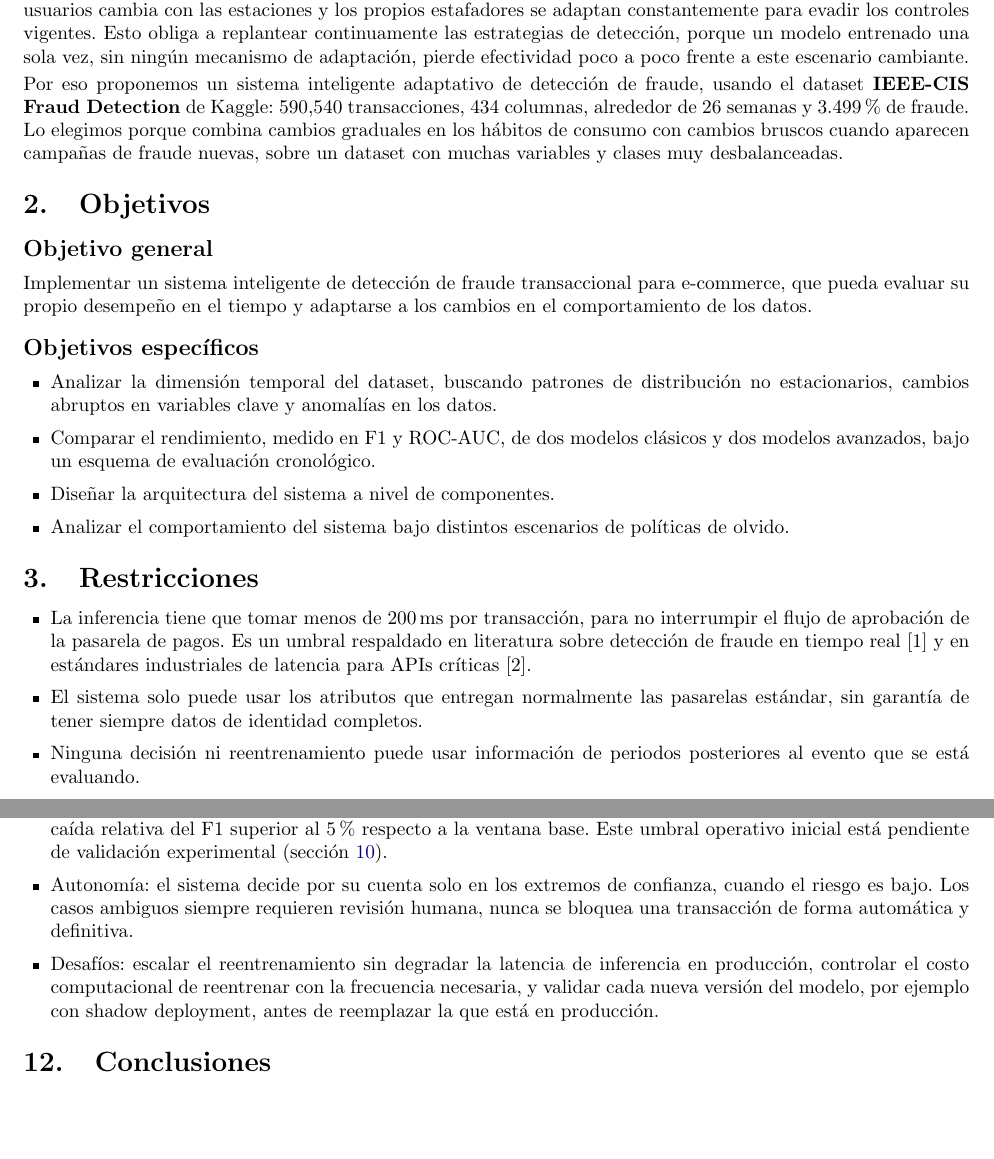
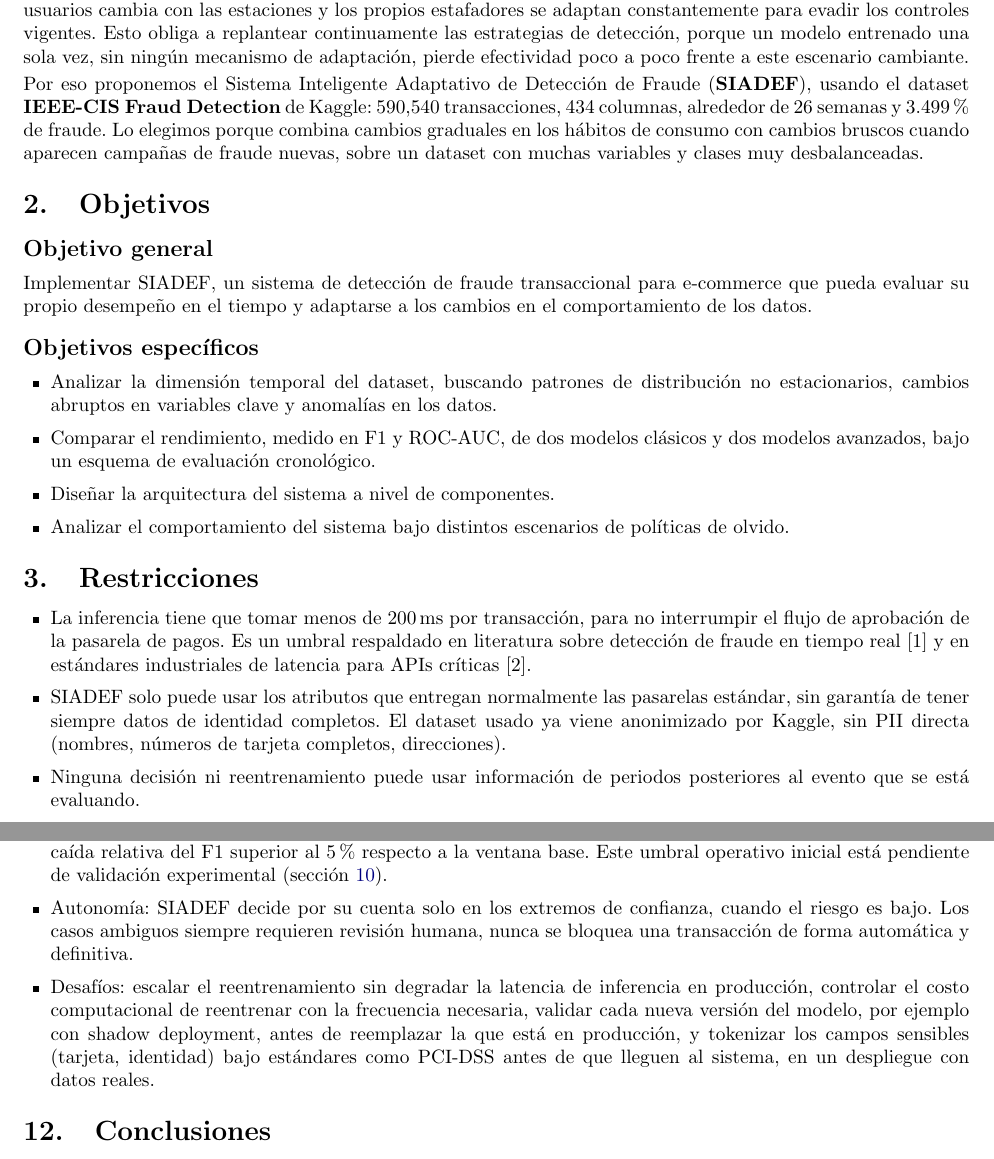
Before and after one commit to KarTaGo124/Planning-Decision-Making-AI, a LaTeX document (docs/informe_tecnico.tex): two parts of pages 1 and 7 of 8, joined at a grey line, cut so that both start at the same text, the shorter picture padded with empty space. Compiled offline with pdfLaTeX.

Commit message:
docs: introduce the SIADEF name and clarify data anonymization
- Name the system once in the Introduction as "Sistema Inteligente
  Adaptativo de Deteccion de Fraude (SIADEF)" and use the acronym
  consistently afterward (Objetivos, Restricciones, Diseno del
  sistema, Despliegue), keeping the cover title as is
- Clarify in Restricciones that the dataset already ships anonymized
  by Kaggle, with no direct PII
- Add a note under Despliegue > Desafios that a real deployment would
  need to tokenize sensitive fields (card, identity) under a standard
  like PCI-DSS before they reach the system

Recompiled: 8 pages, within the limit, no warnings.

```diff
--- a/docs/informe_tecnico.tex
+++ b/docs/informe_tecnico.tex
@@ -40,11 +40,11 @@
 \section{Introducción y problema}
 El fraude transaccional en e-commerce genera pérdidas superiores a \$48 mil millones anuales a nivel global y más de \$10 mil millones en EE.UU. (FTC, Merchant Savvy). Esto incluye tanto las pérdidas directas de capital como la fricción operativa que se genera cuando se bloquean por error compras legítimas. El problema de fondo es que los patrones de fraude cambian todo el tiempo: aparecen nuevas tecnologías de pago, el comportamiento de los usuarios cambia con las estaciones y los propios estafadores se adaptan constantemente para evadir los controles vigentes. Esto obliga a replantear continuamente las estrategias de detección, porque un modelo entrenado una sola vez, sin ningún mecanismo de adaptación, pierde efectividad poco a poco frente a este escenario cambiante.
 
-Por eso proponemos un sistema inteligente adaptativo de detección de fraude, usando el dataset \textbf{IEEE-CIS Fraud Detection} de Kaggle: 590{,}540 transacciones, 434 columnas, alrededor de 26 semanas y 3.499\% de fraude. Lo elegimos porque combina cambios graduales en los hábitos de consumo con cambios bruscos cuando aparecen campañas de fraude nuevas, sobre un dataset con muchas variables y clases muy desbalanceadas.
+Por eso proponemos el Sistema Inteligente Adaptativo de Detección de Fraude (\textbf{SIADEF}), usando el dataset \textbf{IEEE-CIS Fraud Detection} de Kaggle: 590{,}540 transacciones, 434 columnas, alrededor de 26 semanas y 3.499\% de fraude. Lo elegimos porque combina cambios graduales en los hábitos de consumo con cambios bruscos cuando aparecen campañas de fraude nuevas, sobre un dataset con muchas variables y clases muy desbalanceadas.
 
 \section{Objetivos}
 \subsection*{Objetivo general}
-Implementar un sistema inteligente de detección de fraude transaccional para e-commerce, que pueda evaluar su propio desempeño en el tiempo y adaptarse a los cambios en el comportamiento de los datos.
+Implementar SIADEF, un sistema de detección de fraude transaccional para e-commerce que pueda evaluar su propio desempeño en el tiempo y adaptarse a los cambios en el comportamiento de los datos.
 
 \subsection*{Objetivos específicos}
 \begin{itemize}
@@ -57,7 +57,7 @@ Implementar un sistema inteligente de detección de fraude transaccional para e-
 \section{Restricciones}
 \begin{itemize}
   \item La inferencia tiene que tomar menos de 200\,ms por transacción, para no interrumpir el flujo de aprobación de la pasarela de pagos. Es un umbral respaldado en literatura sobre detección de fraude en tiempo real [1] y en estándares industriales de latencia para APIs críticas [2].
-  \item El sistema solo puede usar los atributos que entregan normalmente las pasarelas estándar, sin garantía de tener siempre datos de identidad completos.
+  \item SIADEF solo puede usar los atributos que entregan normalmente las pasarelas estándar, sin garantía de tener siempre datos de identidad completos. El dataset usado ya viene anonimizado por Kaggle, sin PII directa (nombres, números de tarjeta completos, direcciones).
   \item Ninguna decisión ni reentrenamiento puede usar información de periodos posteriores al evento que se está evaluando.
 \end{itemize}
 
@@ -217,8 +217,8 @@ Un sistema que fija un solo tamaño de ventana para siempre puede quedar mal cal
   \item Arquitectura de implementación: el módulo predictivo se empaqueta como un microservicio de inferencia (API REST) detrás de la pasarela de pagos, con las variables de ventana de 24h (sección~\ref{sec:modelado}) precalculadas en una feature store de baja latencia, para cumplir con el límite de 200\,ms.
   \item Flujo de datos: la transacción pasa por la feature store, luego por el modelo, después por el módulo de decisión, y termina en la acción (aprobar o derivar a un analista); la etiqueta real, es decir si se confirma fraude o no, se guarda en el histórico.
   \item Frecuencia de actualización: se propone evaluar el reentrenamiento cuando el monitor de drift detecte una caída relativa del F1 superior al 5\% respecto a la ventana base. Este umbral operativo inicial está pendiente de validación experimental (sección~\ref{sec:drift}).
-  \item Autonomía: el sistema decide por su cuenta solo en los extremos de confianza, cuando el riesgo es bajo. Los casos ambiguos siempre requieren revisión humana, nunca se bloquea una transacción de forma automática y definitiva.
-  \item Desafíos: escalar el reentrenamiento sin degradar la latencia de inferencia en producción, controlar el costo computacional de reentrenar con la frecuencia necesaria, y validar cada nueva versión del modelo, por ejemplo con shadow deployment, antes de reemplazar la que está en producción.
+  \item Autonomía: SIADEF decide por su cuenta solo en los extremos de confianza, cuando el riesgo es bajo. Los casos ambiguos siempre requieren revisión humana, nunca se bloquea una transacción de forma automática y definitiva.
+  \item Desafíos: escalar el reentrenamiento sin degradar la latencia de inferencia en producción, controlar el costo computacional de reentrenar con la frecuencia necesaria, validar cada nueva versión del modelo, por ejemplo con shadow deployment, antes de reemplazar la que está en producción, y tokenizar los campos sensibles (tarjeta, identidad) bajo estándares como PCI-DSS antes de que lleguen al sistema, en un despliegue con datos reales.
 \end{itemize}
 
 \section{Conclusiones}
```
Also changed, not shown: docs/informe_tecnico.pdf, docs/informe_tecnico.tex (2 more changed lines).
